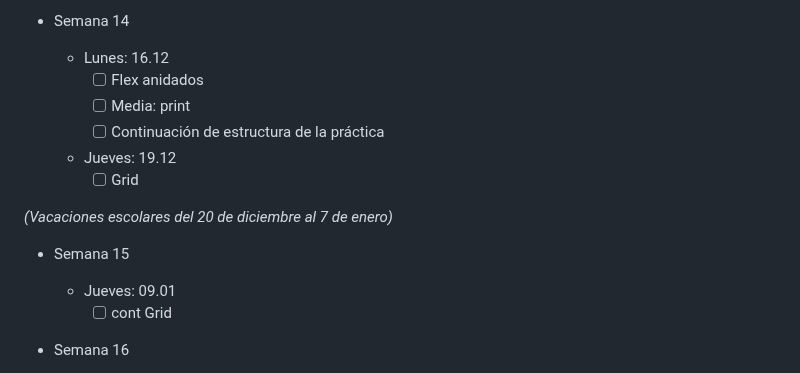
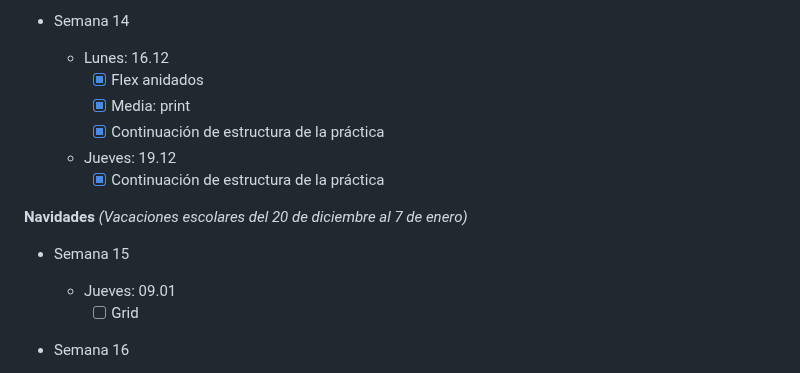
Before and after one commit to luiscastelar/clases24_25, a Markdown page: lmsgi/seguimiento.md, the part around the change. GitHub-like rendering.

```diff
--- a/lmsgi/seguimiento.md
+++ b/lmsgi/seguimiento.md
@@ -84,17 +84,17 @@ _Trabajo en clase mientras se realizan las exposiciones de la UT2_.
 
 + Semana 14
   * Lunes: 16.12
-    * [ ] Flex anidados
-    * [ ] Media: print
-    * [ ] Continuación de estructura de la práctica
+    * [x] Flex anidados
+    * [x] Media: print
+    * [x] Continuación de estructura de la práctica
   * Jueves: 19.12
-    * [ ] Grid
+    * [x] Continuación de estructura de la práctica
 
-*(Vacaciones escolares del 20 de diciembre al 7 de enero)*
+**Navidades** *(Vacaciones escolares del 20 de diciembre al 7 de enero)*
 
 + Semana 15
   * Jueves: 09.01
-    * [ ] cont Grid
+    * [ ] Grid
 
 + Semana 16
   * Lunes: 13.01
```
Also changed, not shown: deapweb/seguimiento.md (+16 -12 lines), prog/seguimiento.md (+3 -3 lines).
